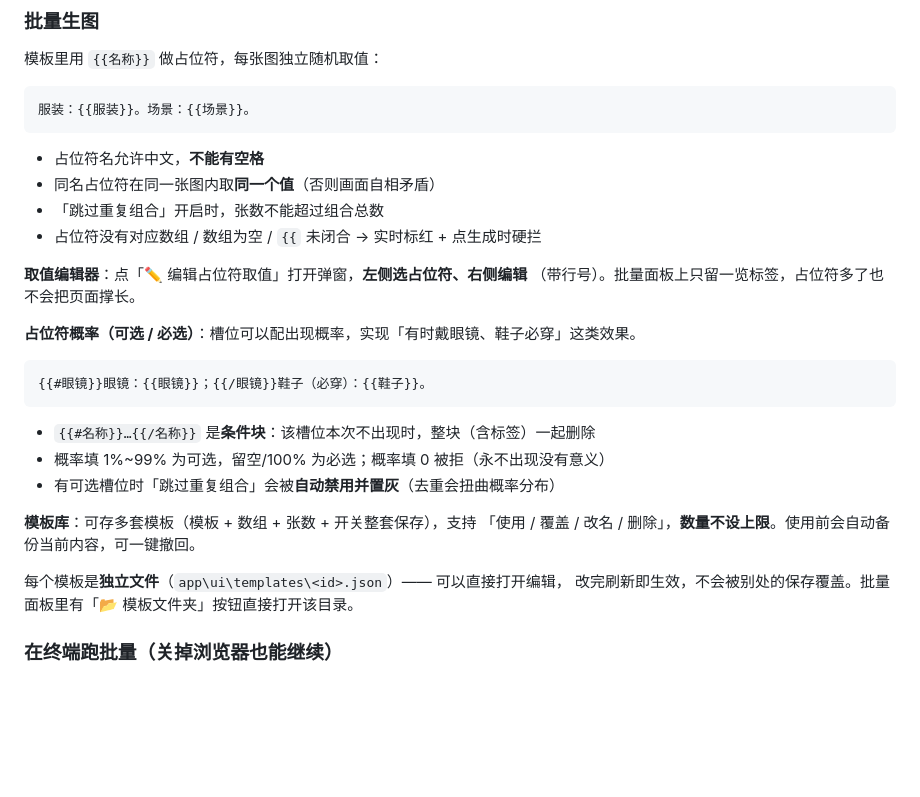
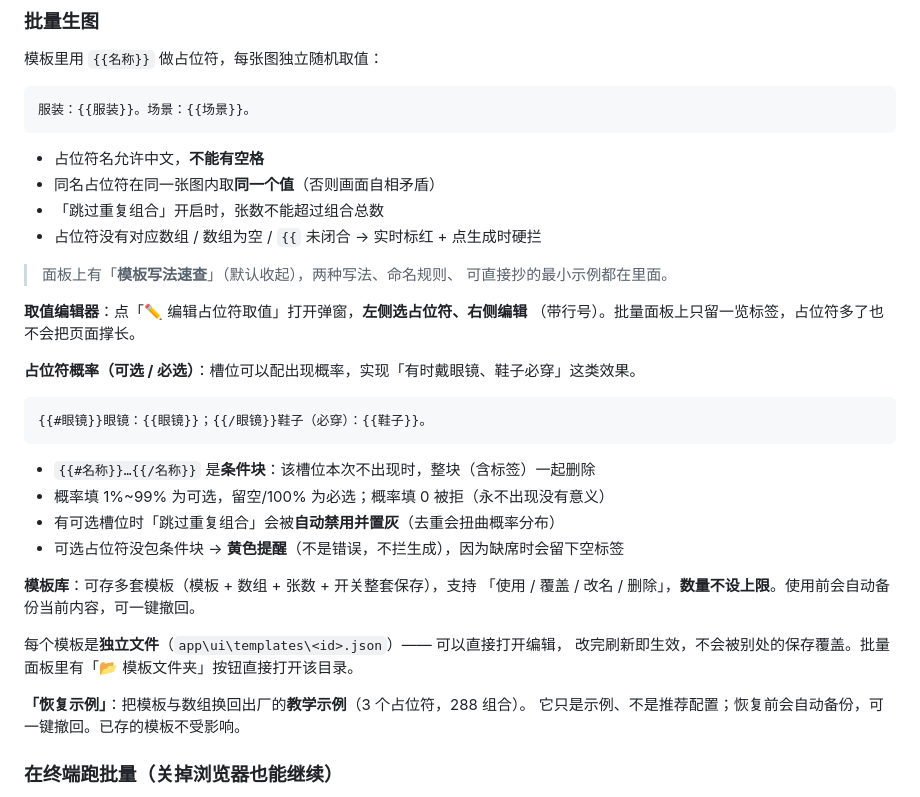
Before and after one commit to Ylhow06/sd-cpp-studio, a Markdown page: README.md, the part around the change. GitHub-like rendering; blank space fills up the shorter version.

```diff
--- a/README.md
+++ b/README.md
@@ -66,6 +66,9 @@ tools\serve.cmd z 1234     :: 指定端口
 - 「跳过重复组合」开启时，张数不能超过组合总数
 - 占位符没有对应数组 / 数组为空 / `{{` 未闭合 → 实时标红 + 点生成时硬拦
 
+> 面板上有「**模板写法速查**」（默认收起），两种写法、命名规则、
+> 可直接抄的最小示例都在里面。
+
 **取值编辑器**：点「✏️ 编辑占位符取值」打开弹窗，**左侧选占位符、右侧编辑**
 （带行号）。批量面板上只留一览标签，占位符多了也不会把页面撑长。
 
@@ -78,12 +81,16 @@ tools\serve.cmd z 1234     :: 指定端口
 - `{{#名称}}…{{/名称}}` 是**条件块**：该槽位本次不出现时，整块（含标签）一起删除
 - 概率填 1%~99% 为可选，留空/100% 为必选；概率填 0 被拒（永不出现没有意义）
 - 有可选槽位时「跳过重复组合」会被**自动禁用并置灰**（去重会扭曲概率分布）
+- 可选占位符没包条件块 → **黄色提醒**（不是错误，不拦生成），因为缺席时会留下空标签
 
 **模板库**：可存多套模板（模板 + 数组 + 张数 + 开关整套保存），支持
 「使用 / 覆盖 / 改名 / 删除」，**数量不设上限**。使用前会自动备份当前内容，可一键撤回。
 
 每个模板是**独立文件**（`app\ui\templates\<id>.json`）—— 可以直接打开编辑，
 改完刷新即生效，不会被别处的保存覆盖。批量面板里有「📂 模板文件夹」按钮直接打开该目录。
+
+**「恢复示例」**：把模板与数组换回出厂的**教学示例**（3 个占位符，288 组合）。
+它只是示例、不是推荐配置；恢复前会自动备份，可一键撤回。已存的模板不受影响。
 
 ### 在终端跑批量（关掉浏览器也能继续）
 
```
Also changed, not shown: docs/批量生图模块-设计规格.md (+65 -4 lines), docs/目录结构说明.md (+36 -1 lines).
